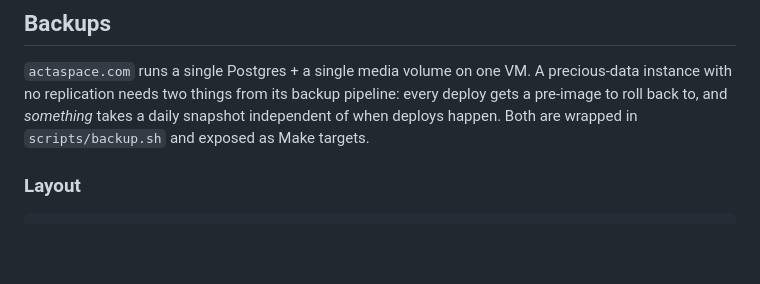
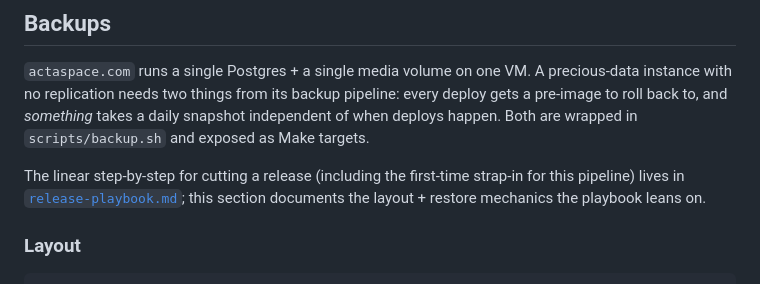
Before and after one commit to voxquietam/acta, a Markdown page: docs/operations.md, the part around the change. GitHub-like rendering; blank space fills up the shorter version.

````diff
--- a/docs/operations.md
+++ b/docs/operations.md
@@ -267,6 +267,11 @@ its backup pipeline: every deploy gets a pre-image to roll back to, and
 *something* takes a daily snapshot independent of when deploys happen.
 Both are wrapped in `scripts/backup.sh` and exposed as Make targets.
 
+The linear step-by-step for cutting a release (including the first-time
+strap-in for this pipeline) lives in
+[`release-playbook.md`](release-playbook.md); this section documents
+the layout + restore mechanics the playbook leans on.
+
 ### Layout
 
 ```
````
Also changed, not shown: docs/deployment.md (+5 -0 lines), docs/release-playbook.md (added, +280 -0 lines).
